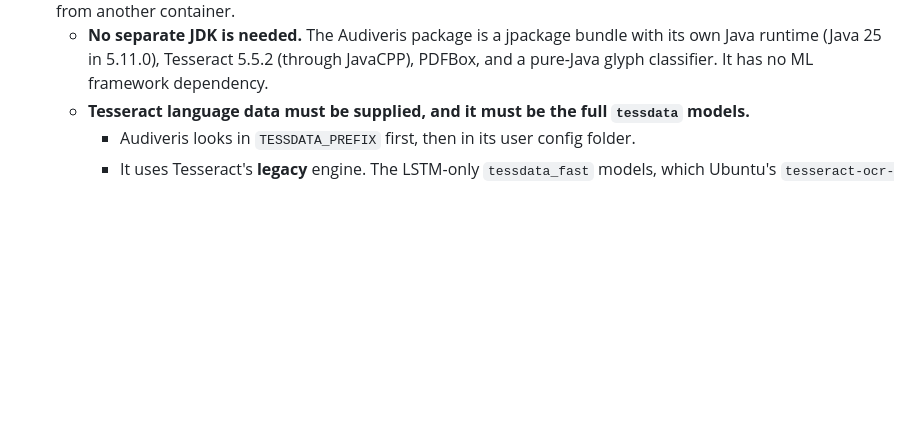
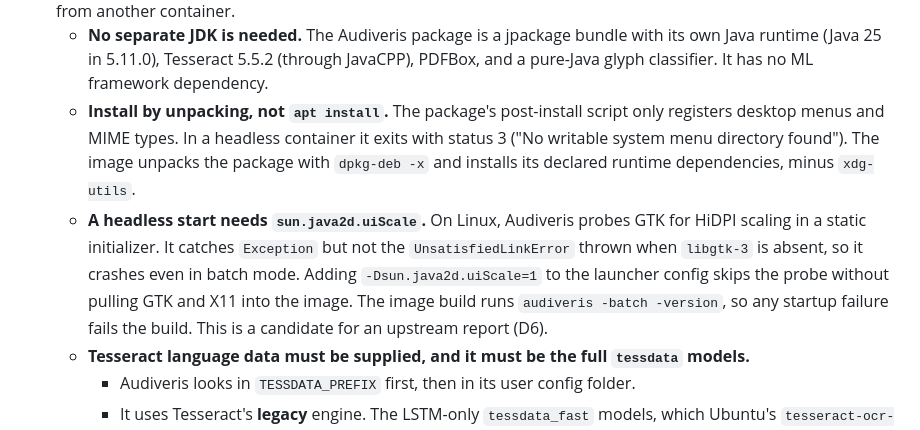
Before and after one commit to vilpter/lilyscan, a Markdown page: docs/design.md, the part around one of its changes. Drawn GitHub-style; blank space fills up the shorter version.

Commit message:
docs: record container install findings and M0 CI status

```diff
--- a/docs/design.md
+++ b/docs/design.md
@@ -81,6 +81,8 @@ Ingest sheet music (born-digital PDF, scanned print, phone photo) and produce **
 - **Pipeline worker image:** includes LilyPond, OpenCV, PyMuPDF, music21, and ONNX Runtime. PyTorch is included only in the CUDA variant or once a custom model is added. Built in CPU and CUDA variants (§5.1).
 - **Audiveris worker image:** a separate container built from Ubuntu 24.04 plus the official `Audiveris-<ver>-ubuntu24.04-x86_64.deb`. A small Python RQ shim listens on the `engine` queue, runs the Audiveris batch CLI, and writes `.omr` and `.mxl` to the artifact store. This avoids mounting the Docker socket or running `docker exec` from another container.
   - **No separate JDK is needed.** The Audiveris package is a jpackage bundle with its own Java runtime (Java 25 in 5.11.0), Tesseract 5.5.2 (through JavaCPP), PDFBox, and a pure-Java glyph classifier. It has no ML framework dependency.
+  - **Install by unpacking, not `apt install`.** The package's post-install script only registers desktop menus and MIME types. In a headless container it exits with status 3 ("No writable system menu directory found"). The image unpacks the package with `dpkg-deb -x` and installs its declared runtime dependencies, minus `xdg-utils`.
+  - **A headless start needs `sun.java2d.uiScale`.** On Linux, Audiveris probes GTK for HiDPI scaling in a static initializer. It catches `Exception` but not the `UnsatisfiedLinkError` thrown when `libgtk-3` is absent, so it crashes even in batch mode. Adding `-Dsun.java2d.uiScale=1` to the launcher config skips the probe without pulling GTK and X11 into the image. The image build runs `audiveris -batch -version`, so any startup failure fails the build. This is a candidate for an upstream report (D6).
   - **Tesseract language data must be supplied, and it must be the full `tessdata` models.**
     - Audiveris looks in `TESSDATA_PREFIX` first, then in its user config folder.
     - It uses Tesseract's **legacy** engine. The LSTM-only `tessdata_fast` models, which Ubuntu's `tesseract-ocr-*` packages ship, fail with "Tesseract (legacy) engine requested, but components are not present".
```
Also changed, not shown: other parts of docs/design.md (+1 -1 lines).
